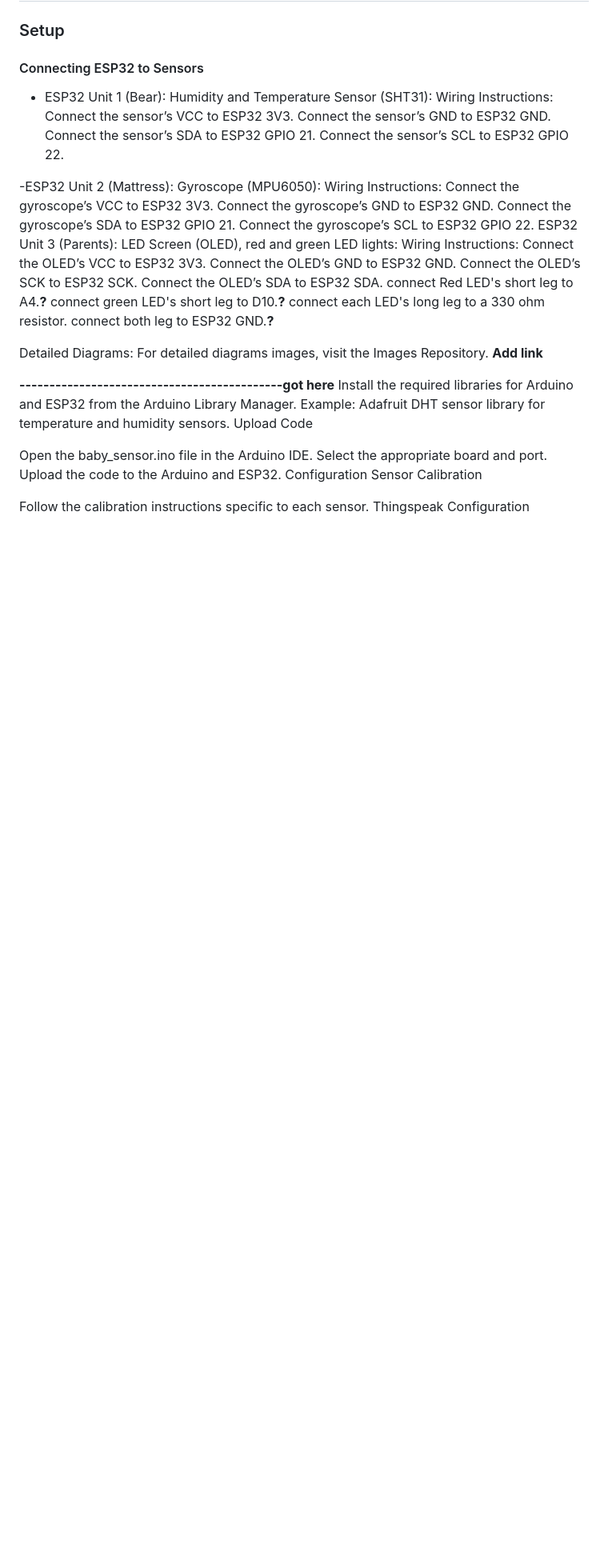
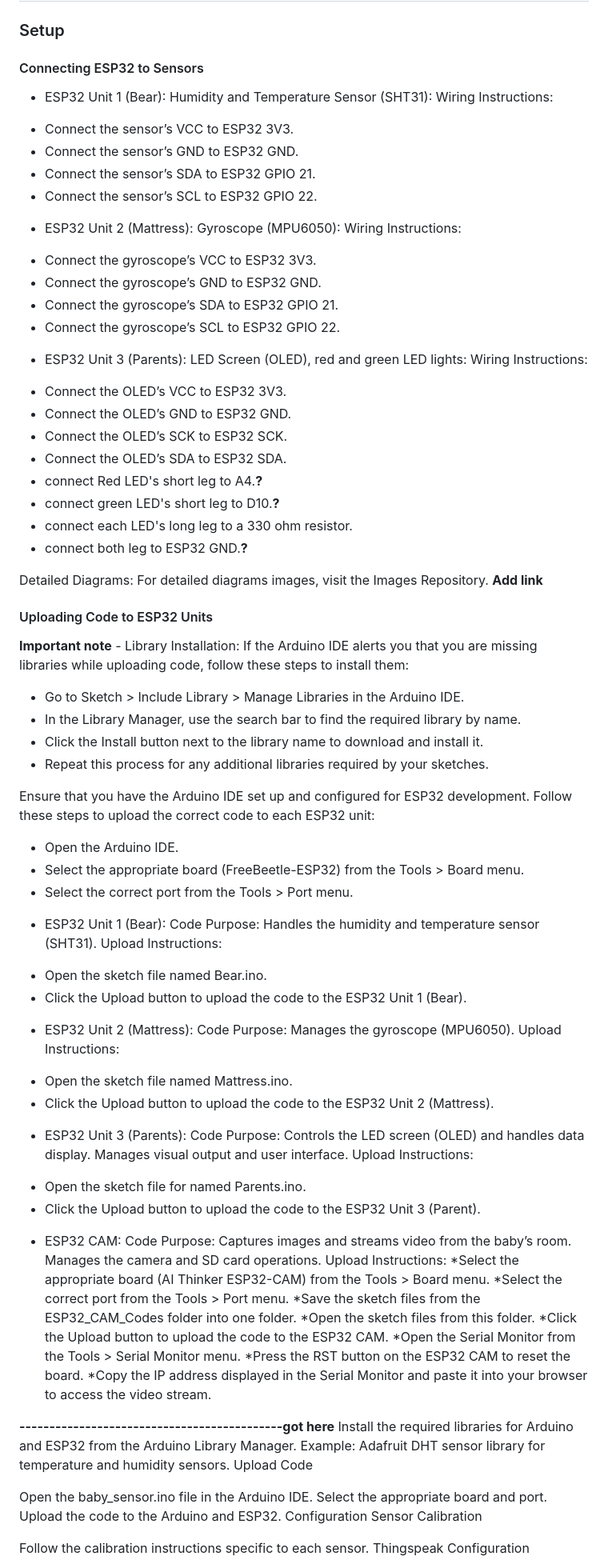
Before and after one commit to GiLifshitz/Baby_sensor, a Markdown page: README.md, the part around the change. Shown at 80% size. Rendered like a GitHub page; blank space fills up the shorter version.

```diff
--- a/README.md
+++ b/README.md
@@ -35,32 +35,74 @@ This project involves creating a baby sensor system using Arduino, various senso
 - ESP32 Unit 1 (Bear):
 Humidity and Temperature Sensor (SHT31):
 Wiring Instructions:
-Connect the sensor’s VCC to ESP32 3V3.
-Connect the sensor’s GND to ESP32 GND.
-Connect the sensor’s SDA to ESP32 GPIO 21.
-Connect the sensor’s SCL to ESP32 GPIO 22.
+* Connect the sensor’s VCC to ESP32 3V3.
+* Connect the sensor’s GND to ESP32 GND.
+* Connect the sensor’s SDA to ESP32 GPIO 21.
+* Connect the sensor’s SCL to ESP32 GPIO 22.
 
--ESP32 Unit 2 (Mattress):
+- ESP32 Unit 2 (Mattress):
 Gyroscope (MPU6050):
 Wiring Instructions:
-Connect the gyroscope’s VCC to ESP32 3V3.
-Connect the gyroscope’s GND to ESP32 GND.
-Connect the gyroscope’s SDA to ESP32 GPIO 21.
-Connect the gyroscope’s SCL to ESP32 GPIO 22.
-ESP32 Unit 3 (Parents):
+* Connect the gyroscope’s VCC to ESP32 3V3.
+* Connect the gyroscope’s GND to ESP32 GND.
+* Connect the gyroscope’s SDA to ESP32 GPIO 21.
+* Connect the gyroscope’s SCL to ESP32 GPIO 22.
+- ESP32 Unit 3 (Parents):
 LED Screen (OLED), red and green LED lights:
 Wiring Instructions:
-Connect the OLED’s VCC to ESP32 3V3.
-Connect the OLED’s GND to ESP32 GND.
-Connect the OLED’s SCK to ESP32 SCK.
-Connect the OLED’s SDA to ESP32 SDA.
-connect Red LED's short leg to A4.**?**
-connect green LED's short leg to D10.**?**
-connect each LED's long leg to a 330 ohm resistor.
-connect both leg to ESP32 GND.**?**
+* Connect the OLED’s VCC to ESP32 3V3.
+* Connect the OLED’s GND to ESP32 GND.
+* Connect the OLED’s SCK to ESP32 SCK.
+* Connect the OLED’s SDA to ESP32 SDA.
+* connect Red LED's short leg to A4.**?**
+* connect green LED's short leg to D10.**?**
+* connect each LED's long leg to a 330 ohm resistor.
+* connect both leg to ESP32 GND.**?**
 
 Detailed Diagrams:
 For detailed diagrams images, visit the Images Repository.  **Add link**
+
+#### Uploading Code to ESP32 Units
+**Important note** - Library Installation: If the Arduino IDE alerts you that you are missing libraries while uploading code, follow these steps to install them:
+* Go to Sketch > Include Library > Manage Libraries in the Arduino IDE.
+* In the Library Manager, use the search bar to find the required library by name.
+* Click the Install button next to the library name to download and install it.
+* Repeat this process for any additional libraries required by your sketches.
+
+Ensure that you have the Arduino IDE set up and configured for ESP32 development. Follow these steps to upload the correct code to each ESP32 unit:
+* Open the Arduino IDE.
+* Select the appropriate board (FreeBeetle-ESP32) from the Tools > Board menu.
+* Select the correct port from the Tools > Port menu.
+
+- ESP32 Unit 1 (Bear):
+Code Purpose: Handles the humidity and temperature sensor (SHT31).
+Upload Instructions:
+* Open the sketch file named Bear.ino.
+* Click the Upload button to upload the code to the ESP32 Unit 1 (Bear).
+
+- ESP32 Unit 2 (Mattress):
+Code Purpose: Manages the gyroscope (MPU6050).
+Upload Instructions:
+* Open the sketch file named Mattress.ino.
+* Click the Upload button to upload the code to the ESP32 Unit 2 (Mattress).
+
+- ESP32 Unit 3 (Parents):
+Code Purpose: Controls the LED screen (OLED) and handles data display. Manages visual output and user interface.
+Upload Instructions:
+* Open the sketch file for named Parents.ino.
+* Click the Upload button to upload the code to the ESP32 Unit 3 (Parent).
+
+- ESP32 CAM:
+Code Purpose: Captures images and streams video from the baby’s room. Manages the camera and SD card operations.
+Upload Instructions:
+*Select the appropriate board (AI Thinker ESP32-CAM) from the Tools > Board menu.
+*Select the correct port from the Tools > Port menu.
+*Save the sketch files from the ESP32_CAM_Codes folder into one folder.
+*Open the sketch files from this folder.
+*Click the Upload button to upload the code to the ESP32 CAM.
+*Open the Serial Monitor from the Tools > Serial Monitor menu.
+*Press the RST button on the ESP32 CAM to reset the board.
+*Copy the IP address displayed in the Serial Monitor and paste it into your browser to access the video stream.
 
 **--------------------------------------------got here**
 Install the required libraries for Arduino and ESP32 from the Arduino Library Manager.
```
